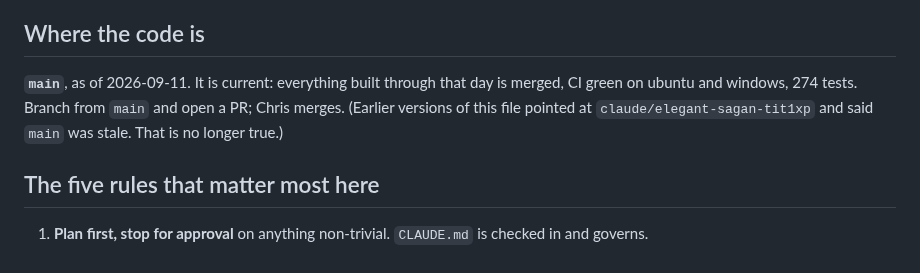
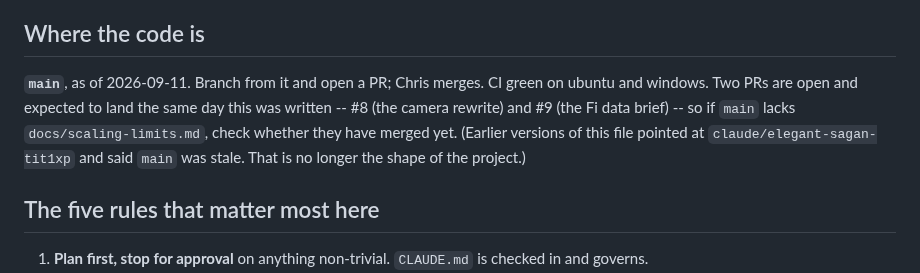
Before and after one commit to chris-suryo/kona-tracker, a Markdown page: docs/chatgpt-handoff.md, the part around the change. GitHub-like rendering.

```diff
--- a/docs/chatgpt-handoff.md
+++ b/docs/chatgpt-handoff.md
@@ -19,11 +19,13 @@ design session.
 
 ## Where the code is
 
-**`main`**, as of 2026-09-11. It is current: everything built through that
-day is merged, CI green on ubuntu and windows, 274 tests. Branch from `main`
-and open a PR; Chris merges. (Earlier versions of this file pointed at
+**`main`**, as of 2026-09-11. Branch from it and open a PR; Chris merges.
+CI green on ubuntu and windows. Two PRs are open and expected to land the
+same day this was written -- #8 (the camera rewrite) and #9 (the Fi data
+brief) -- so if `main` lacks `docs/scaling-limits.md`, check whether they
+have merged yet. (Earlier versions of this file pointed at
 `claude/elegant-sagan-tit1xp` and said `main` was stale. That is no longer
-true.)
+the shape of the project.)
 
 ## The five rules that matter most here
 
```
Also changed, not shown: PROJECT.md (+5 -4 lines).
